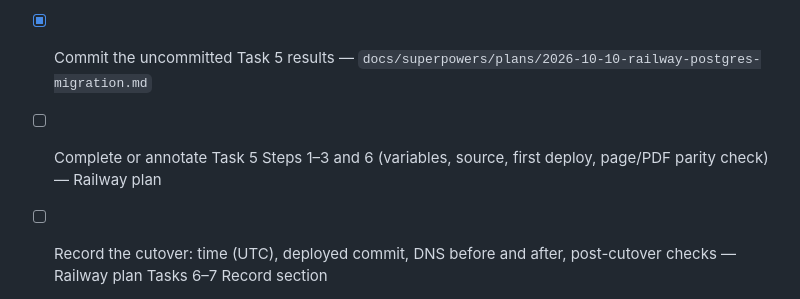
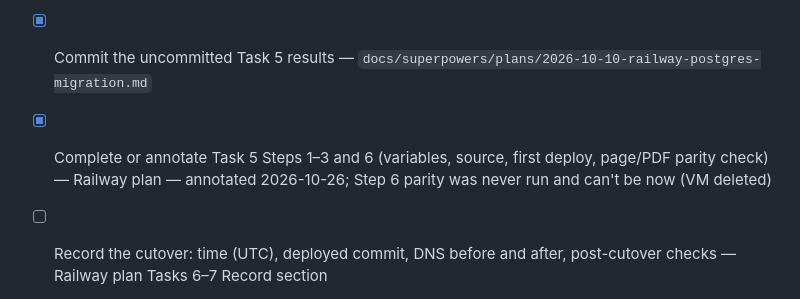
Before and after one commit to jacksonddorr-dev/career-platform, a Markdown page: TASKS.md, the part around the change. GitHub-like rendering.

Commit message:
Annotate Railway plan Task 5 Steps 1-3 and 6 (written afterward)
Records the missing service variables and their 2026-10-26 fix, what
Railway still shows about the source connection and first deploy, and
that the page/PDF parity check was never run.

Co-Authored-By: Claude Opus 5.5 <noreply@anthropic.com>

```diff
--- a/TASKS.md
+++ b/TASKS.md
@@ -36,7 +36,7 @@ From the repository audit on 2026-10-20 against the Project 1 requirements. Each
   The plan was committed in `6c4ce35`, `e2fe8f4`, and `7cd922f` (2026-10-11 00:17–00:21 UTC). That's before the VM database backup (00:26 UTC), the data copy, and the DNS cutover, so it was written before the working deployment changed.
 
 - [x] Commit the uncommitted Task 5 results — `docs/superpowers/plans/2026-10-10-railway-postgres-migration.md`
-- [ ] Complete or annotate Task 5 Steps 1–3 and 6 (variables, source, first deploy, page/PDF parity check) — Railway plan
+- [x] Complete or annotate Task 5 Steps 1–3 and 6 (variables, source, first deploy, page/PDF parity check) — Railway plan — annotated 2026-10-26; Step 6 parity was never run and can't be now (VM deleted)
 - [ ] Record the cutover: time (UTC), deployed commit, DNS before and after, post-cutover checks — Railway plan Tasks 6–7 Record section
 - [ ] Make one real change to project data and show it on both source and target, so seed data can't pass as a transfer — Railway plan plus a rendered-page comparison
 - [ ] Compare the rendered pages from source and target — Railway plan Step 6 output
```
Also changed, not shown: 1 other file.
